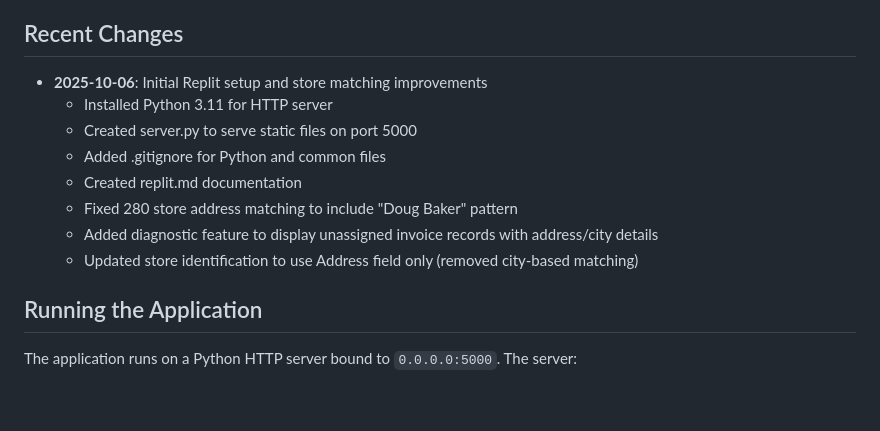
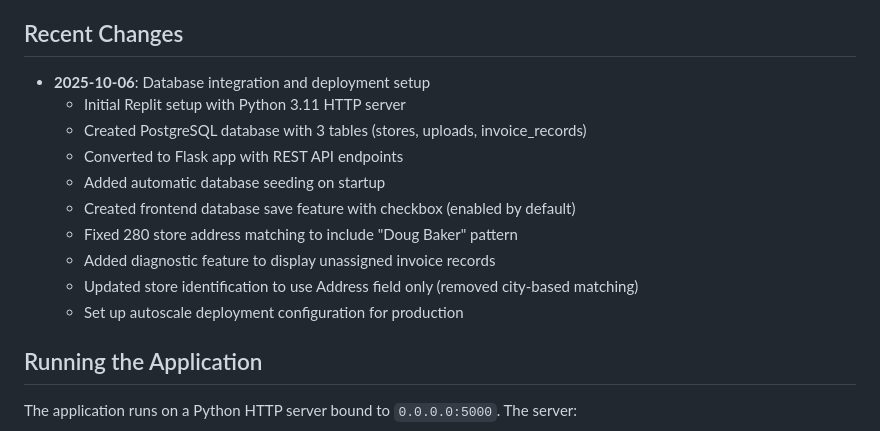
Before and after one commit to Sunny-DSA/Sanpeggios-PFG-Analytics, a Markdown page: replit.md, the part around the change. Drawn GitHub-style; blank space fills up the shorter version.

Commit message:
Add database to store user records and optimize deployment
Integrate PostgreSQL database with three tables (stores, uploads, invoice_records) into a Flask app with REST API endpoints, including automatic seeding and a frontend save feature. Configure autoscale deployment.

Replit-Commit-Author: Agent
Replit-Commit-Session-Id: 5bba2e1e-d18d-438e-bdb7-287751391367
Replit-Commit-Checkpoint-Type: full_checkpoint
Replit-Commit-Screenshot-Url: https://storage.googleapis.com/screenshot-production-us-central1/ec02e38f-e798-49a0-becd-13a8444e9795/5bba2e1e-d18d-438e-bdb7-287751391367/RWeXNLd

```diff
--- a/replit.md
+++ b/replit.md
@@ -46,14 +46,16 @@ This is an advanced supply chain intelligence and cost optimization platform for
 5. **Cost Optimization**: Identifies opportunities to reduce spending through strategic substitutions
 
 ## Recent Changes
-- **2025-10-06**: Initial Replit setup and store matching improvements
-  - Installed Python 3.11 for HTTP server
-  - Created server.py to serve static files on port 5000
-  - Added .gitignore for Python and common files
-  - Created replit.md documentation
+- **2025-10-06**: Database integration and deployment setup
+  - Initial Replit setup with Python 3.11 HTTP server
+  - Created PostgreSQL database with 3 tables (stores, uploads, invoice_records)
+  - Converted to Flask app with REST API endpoints
+  - Added automatic database seeding on startup
+  - Created frontend database save feature with checkbox (enabled by default)
   - Fixed 280 store address matching to include "Doug Baker" pattern
-  - Added diagnostic feature to display unassigned invoice records with address/city details
+  - Added diagnostic feature to display unassigned invoice records
   - Updated store identification to use Address field only (removed city-based matching)
+  - Set up autoscale deployment configuration for production
 
 ## Running the Application
 The application runs on a Python HTTP server bound to `0.0.0.0:5000`. The server:
```
